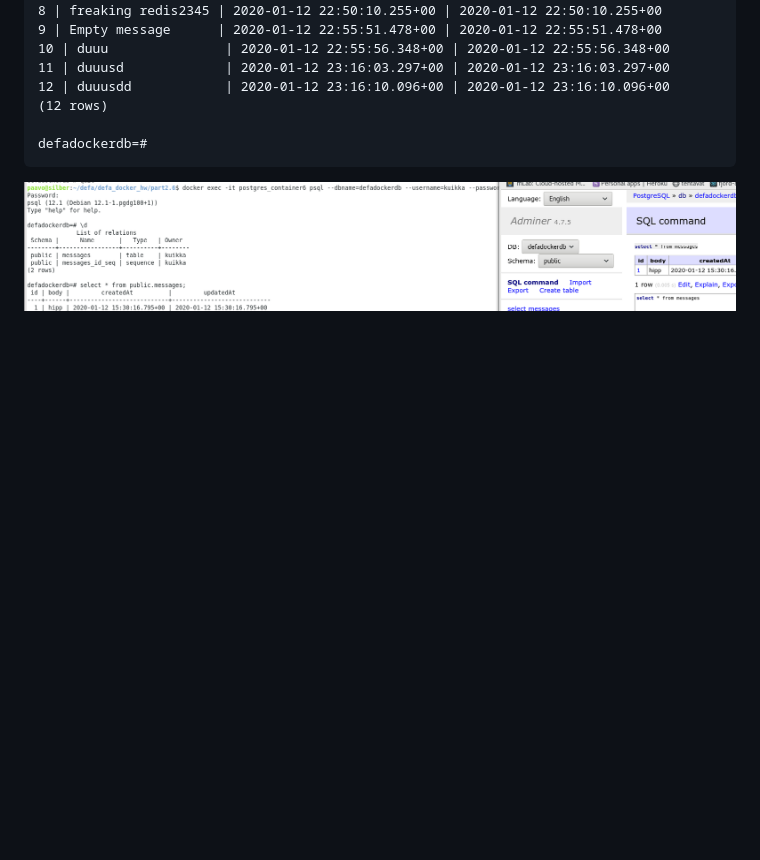
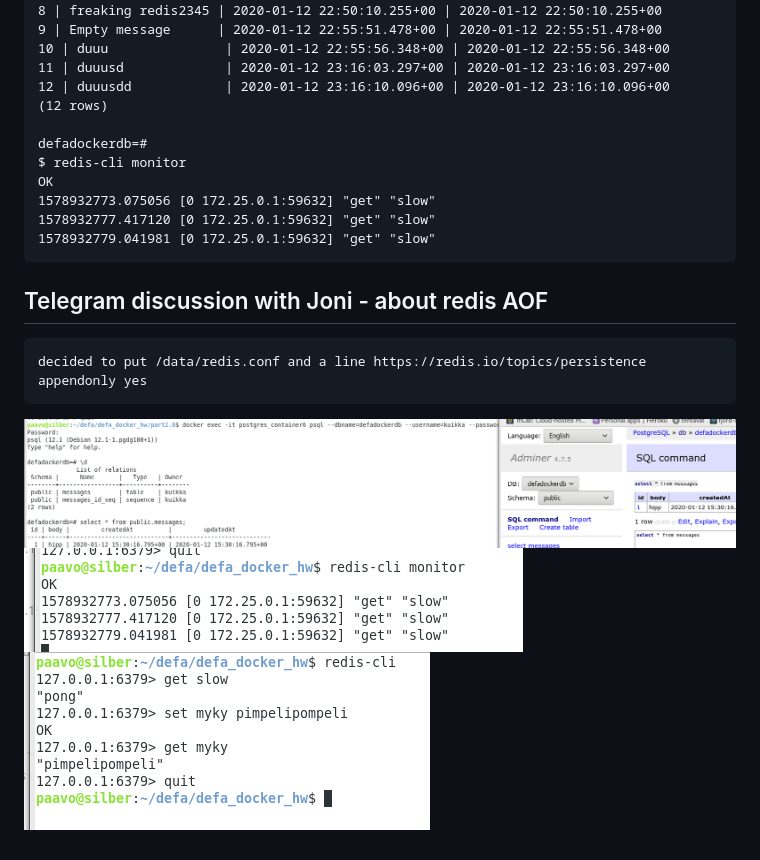
Before and after one commit to vaaPo/defa_docker_hw, a Markdown page: part2.9/README.md, the part around the change. GitHub-like rendering; pictures changed too: part2.9/redis-cli-MONITOR.png (added), part2.9/redis-cli_add_keys.png (added); blank space fills up the shorter version.

Commit message:
redis.conf for AOF working

```diff
--- a/part2.9/README.md
+++ b/part2.9/README.md
@@ -202,4 +202,18 @@ Screenshot of working setup:
     (12 rows)
 
     defadockerdb=#
+    $ redis-cli monitor
+    OK
+    1578932773.075056 [0 172.25.0.1:59632] "get" "slow"
+    1578932777.417120 [0 172.25.0.1:59632] "get" "slow"
+    1578932779.041981 [0 172.25.0.1:59632] "get" "slow"
+
+## Telegram discussion with Joni - about redis AOF
+
+    decided to put /data/redis.conf and a line https://redis.io/topics/persistence
+    appendonly yes
+
+
 ![see screenshotfile](./psql-vs-adminer.png?raw=true "./../psql-vs-adminer.png")
+![see screenshotfile](./redis-cli-MONITOR.png?raw=true "./../redis-cli-MONITOR.png")
+![see screenshotfile](./redis-cli_add_keys.png?raw=tru "./../redis-cli_add_keys.png")
```
Also changed, not shown: part2.9/docker_exec-sh_redis_data_AOF.png (added), part2.9/redis-data-vol.png (added), part2.9/redis_monitor_for_AOF.png (added), 2 other files.
